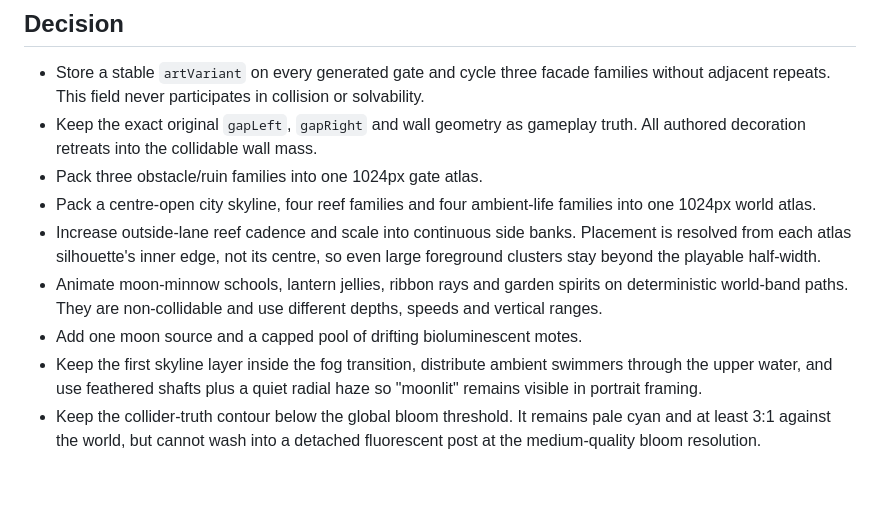
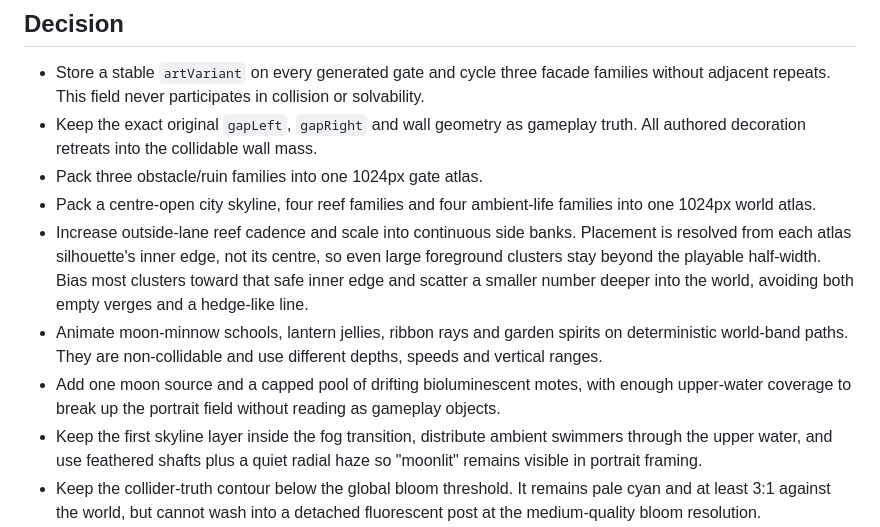
Before and after one commit to karthikbs862026/glowfin, a Markdown page: docs/adr-0018-moon-garden-density-and-life.md, the part around the change. Rendered like a GitHub page; blank space fills up the shorter version.

Commit message:
fix: fill Moon-Garden side banks

```diff
--- a/docs/adr-0018-moon-garden-density-and-life.md
+++ b/docs/adr-0018-moon-garden-density-and-life.md
@@ -24,11 +24,15 @@ had large empty gaps, and nothing except Glowfin moved.
 - Increase outside-lane reef cadence and scale into continuous side banks.
   Placement is resolved from each atlas silhouette's inner edge, not its
   centre, so even large foreground clusters stay beyond the playable
-  half-width.
+  half-width. Bias most clusters toward that safe inner edge and scatter a
+  smaller number deeper into the world, avoiding both empty verges and a
+  hedge-like line.
 - Animate moon-minnow schools, lantern jellies, ribbon rays and garden spirits
   on deterministic world-band paths. They are non-collidable and use different
   depths, speeds and vertical ranges.
-- Add one moon source and a capped pool of drifting bioluminescent motes.
+- Add one moon source and a capped pool of drifting bioluminescent motes, with
+  enough upper-water coverage to break up the portrait field without reading
+  as gameplay objects.
 - Keep the first skyline layer inside the fog transition, distribute ambient
   swimmers through the upper water, and use feathered shafts plus a quiet
   radial haze so "moonlit" remains visible in portrait framing.
```
